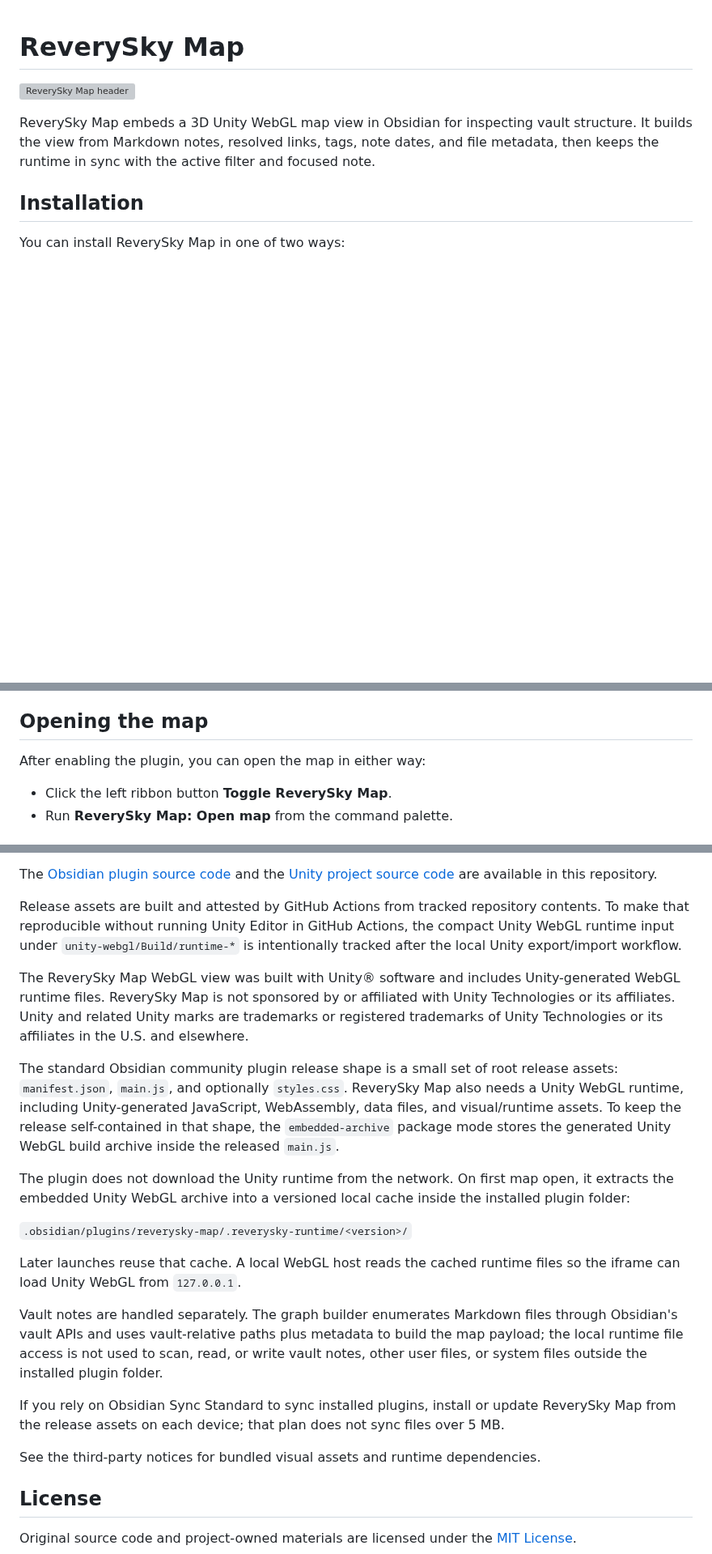
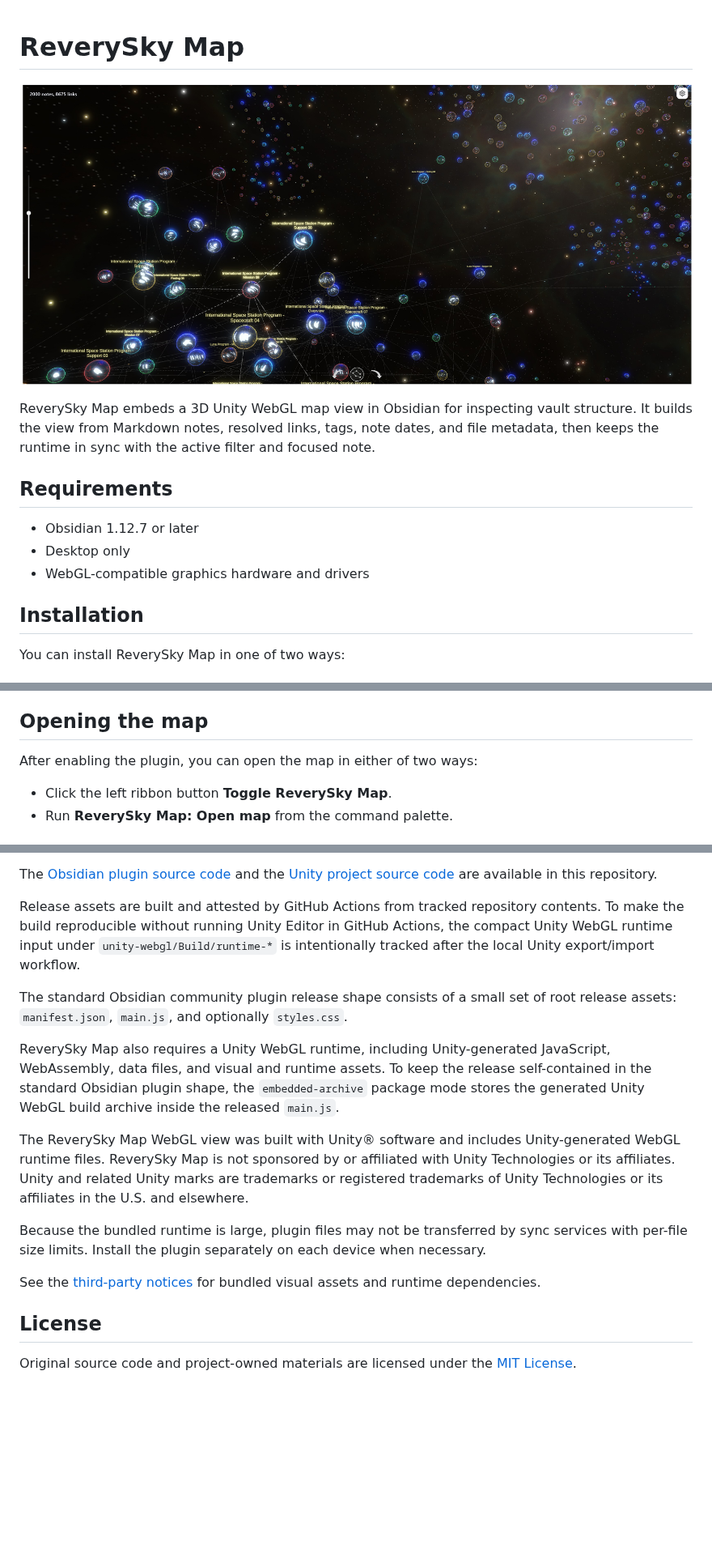
Before and after one commit to moonskorch/ReverySky-Plugin, a Markdown page: README.md, 3 parts joined by grey strips. Shown at 81% size. Rendered like a GitHub page; pictures changed too: docs/assets/reverysky-map-header.jpg (added); blank space fills up the shorter version; grey boxes are pictures that could not be loaded.

```diff
--- a/README.md
+++ b/README.md
@@ -1,8 +1,14 @@
 # ReverySky Map
 
-![ReverySky Map header](docs/assets/reverysky-map-header.png)
+![ReverySky Map header](docs/assets/reverysky-map-header.jpg)
 
 ReverySky Map embeds a 3D Unity WebGL map view in Obsidian for inspecting vault structure. It builds the view from Markdown notes, resolved links, tags, note dates, and file metadata, then keeps the runtime in sync with the active filter and focused note.
+
+## Requirements
+
+- Obsidian 1.12.7 or later
+- Desktop only
+- WebGL-compatible graphics hardware and drivers
 
 ## Installation
 
@@ -29,7 +35,7 @@ You can also install the plugin via [BRAT](https://github.com/TfTHacker/obsidian
 
 ## Opening the map
 
-After enabling the plugin, you can open the map in either way:
+After enabling the plugin, you can open the map in either of two ways:
 
 - Click the left ribbon button **Toggle ReverySky Map**.
 - Run **ReverySky Map: Open map** from the command palette.
@@ -80,23 +133,17 @@ The current release candidate build uses the `embedded-archive` package mode. Ot
 
 The [Obsidian plugin source code](src/) and the [Unity project source code](unity/ReverySkyMap/) are available in this repository.
 
-Release assets are built and attested by GitHub Actions from tracked repository contents. To make that reproducible without running Unity Editor in GitHub Actions, the compact Unity WebGL runtime input under `unity-webgl/Build/runtime-*` is intentionally tracked after the local Unity export/import workflow.
+Release assets are built and attested by GitHub Actions from tracked repository contents. To make the build reproducible without running Unity Editor in GitHub Actions, the compact Unity WebGL runtime input under `unity-webgl/Build/runtime-*` is intentionally tracked after the local Unity export/import workflow.
+
+The standard Obsidian community plugin release shape consists of a small set of root release assets: `manifest.json`, `main.js`, and optionally `styles.css`.
+
+ReverySky Map also requires a Unity WebGL runtime, including Unity-generated JavaScript, WebAssembly, data files, and visual and runtime assets. To keep the release self-contained in the standard Obsidian plugin shape, the `embedded-archive` package mode stores the generated Unity WebGL build archive inside the released `main.js`.
 
 The ReverySky Map WebGL view was built with Unity® software and includes Unity-generated WebGL runtime files. ReverySky Map is not sponsored by or affiliated with Unity Technologies or its affiliates. Unity and related Unity marks are trademarks or registered trademarks of Unity Technologies or its affiliates in the U.S. and elsewhere.
 
-The standard Obsidian community plugin release shape is a small set of root release assets: `manifest.json`, `main.js`, and optionally `styles.css`. ReverySky Map also needs a Unity WebGL runtime, including Unity-generated JavaScript, WebAssembly, data files, and visual/runtime assets. To keep the release self-contained in that shape, the `embedded-archive` package mode stores the generated Unity WebGL build archive inside the released `main.js`.
+Because the bundled runtime is large, plugin files may not be transferred by sync services with per-file size limits. Install the plugin separately on each device when necessary.
 
-The plugin does not download the Unity runtime from the network. On first map open, it extracts the embedded Unity WebGL archive into a versioned local cache inside the installed plugin folder:
-
-`.obsidian/plugins/reverysky-map/.reverysky-runtime/<version>/`
-
-Later launches reuse that cache. A local WebGL host reads the cached runtime files so the iframe can load Unity WebGL from `127.0.0.1`.
-
-Vault notes are handled separately. The graph builder enumerates Markdown files through Obsidian's vault APIs and uses vault-relative paths plus metadata to build the map payload; the local runtime file access is not used to scan, read, or write vault notes, other user files, or system files outside the installed plugin folder.
-
-If you rely on Obsidian Sync Standard to sync installed plugins, install or update ReverySky Map from the release assets on each device; that plan does not sync files over 5 MB.
-
-See the third-party notices for bundled visual assets and runtime dependencies.
+See the [third-party notices](unity/ReverySkyMap/Assets/ThirdPartyNotices.txt) for bundled visual assets and runtime dependencies.
 
 ## License
 
```
Also changed, not shown: other parts of README.md (+64 -8 lines), 1 other file.
